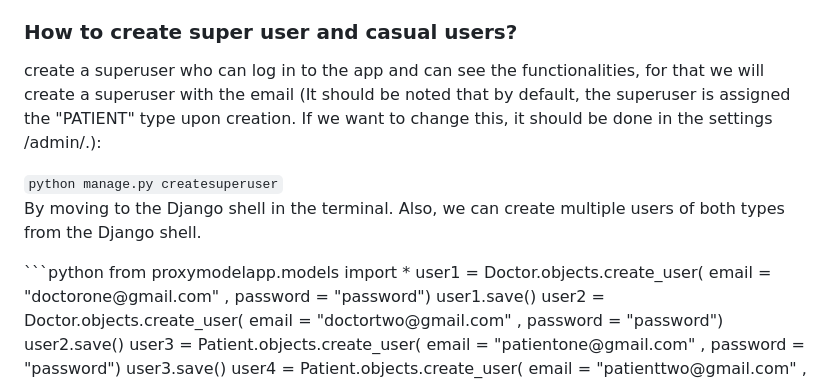
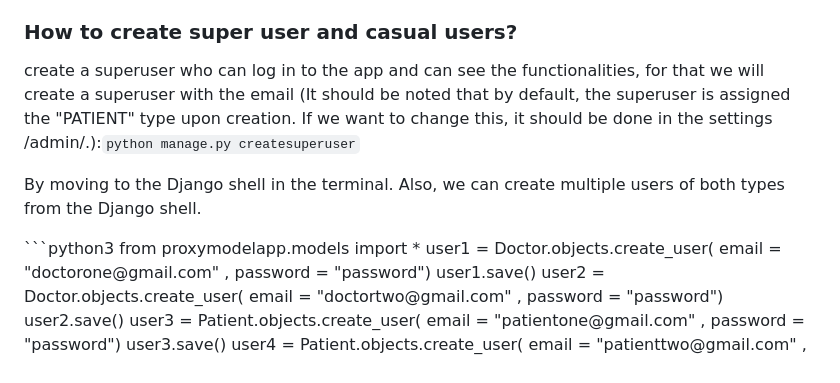
Before and after one commit to Wojciech512/FormLink, a Markdown page: README.md, the part around the change. Rendered like a GitHub page.

````diff
--- a/README.md
+++ b/README.md
@@ -38,10 +38,10 @@
   </ul>
 
   <h3>How to create super user and casual users?</h3>
-  <p>create a superuser who can log in to the app and can see the functionalities, for that we will create a superuser with the email (It should be noted that by default, the superuser is assigned the "PATIENT" type upon creation. If we want to change this, it should be done in the settings /admin/.):</p>
-  <code>python manage.py createsuperuser</code>
+  <p>create a superuser who can log in to the app and can see the functionalities, for that we will create a superuser with the email (It should be noted that by default, the superuser is assigned the "PATIENT" type upon creation. If we want to change this, it should be done in the settings /admin/.):<code>python manage.py createsuperuser</code></p>
+
   <p>By moving to the Django shell in the terminal. Also, we can create multiple users of both types from the Django shell.</p>
-    ```python
+    ```python3
     from proxymodelapp.models import *
     user1 = Doctor.objects.create_user(
     email = "doctorone@gmail.com" , password = "password")
````
